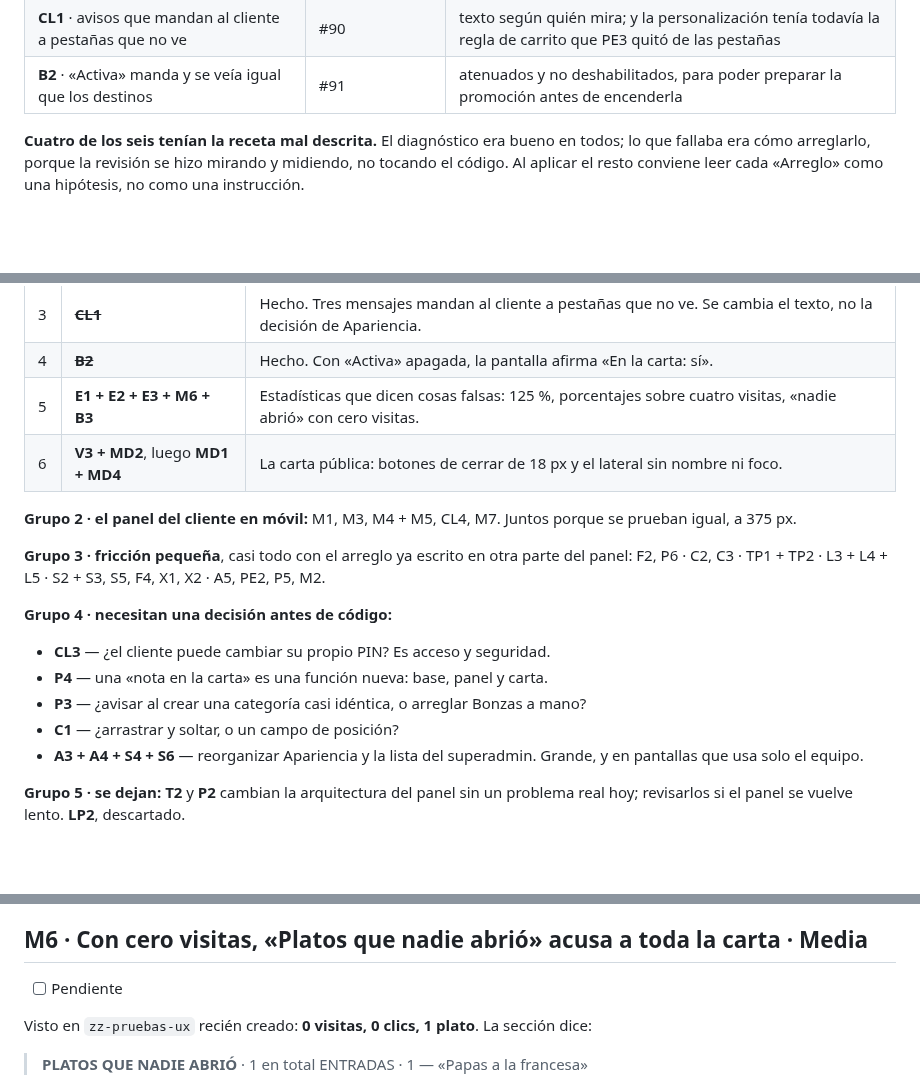
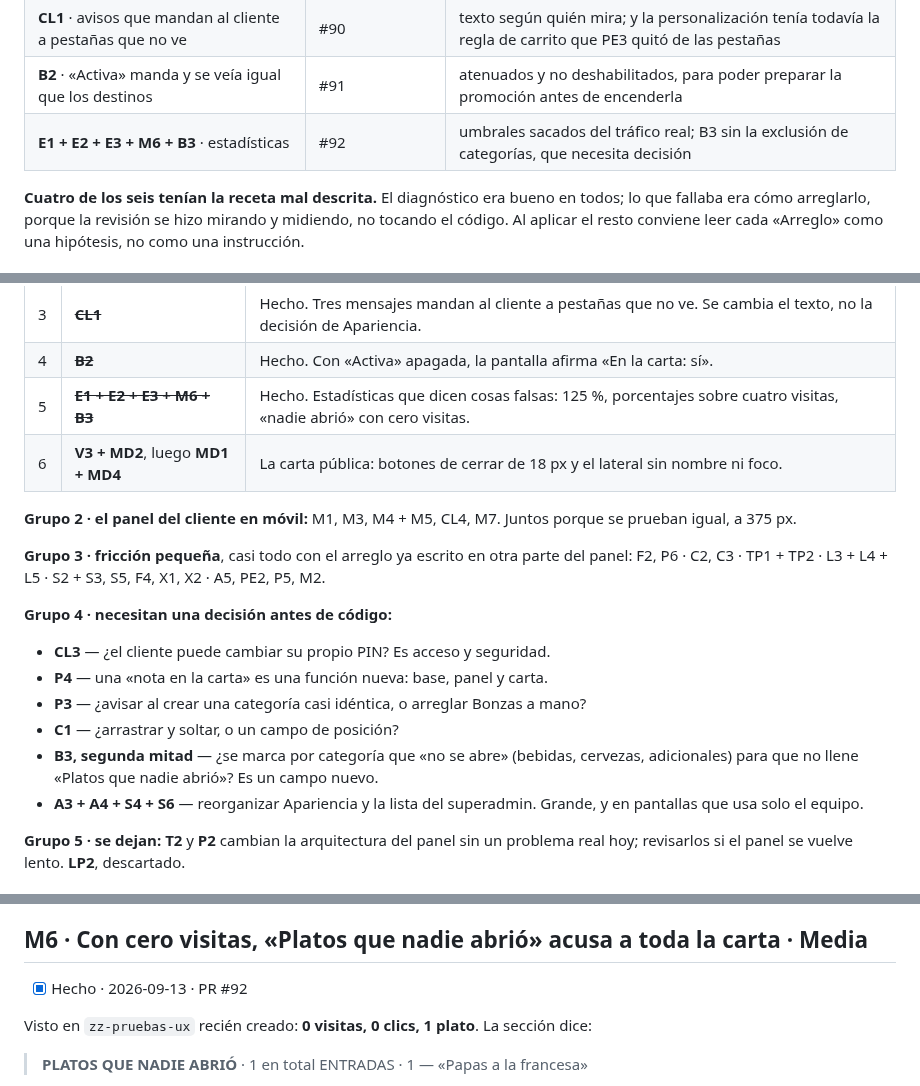
Before and after one commit to jotarodriguezv/adminmenus_restaurantes, a Markdown page: docs/revision-ux.md, 3 parts joined by grey strips. Drawn GitHub-style; blank space fills up the shorter version.

```diff
--- a/docs/revision-ux.md
+++ b/docs/revision-ux.md
@@ -848,6 +863,7 @@ Del 11 al 13 de septiembre de 2026:
 | **TV1** · la pantalla del televisor se apagaba | vmenus-app#23 y #89 | también en cada vuelta, sin insistir tras una denegación; y la nota en el panel |
 | **CL1** · avisos que mandan al cliente a pestañas que no ve | #90 | texto según quién mira; y la personalización tenía todavía la regla de carrito que PE3 quitó de las pestañas |
 | **B2** · «Activa» manda y se veía igual que los destinos | #91 | atenuados y no deshabilitados, para poder preparar la promoción antes de encenderla |
+| **E1 + E2 + E3 + M6 + B3** · estadísticas | #92 | umbrales sacados del tráfico real; B3 sin la exclusión de categorías, que necesita decisión |
 
 **Cuatro de los seis tenían la receta mal descrita.** El diagnóstico era bueno
 en todos; lo que fallaba era cómo arreglarlo, porque la revisión se hizo
@@ -871,7 +887,7 @@ decisión antes de escribir código.
 | 2 | ~~**TV1**~~ | Hecho. La pantalla del televisor —algo que se cobra— se apaga sola con el método que el panel recomienda como el más seguro. |
 | 3 | ~~**CL1**~~ | Hecho. Tres mensajes mandan al cliente a pestañas que no ve. Se cambia el texto, no la decisión de Apariencia. |
 | 4 | ~~**B2**~~ | Hecho. Con «Activa» apagada, la pantalla afirma «En la carta: sí». |
-| 5 | **E1 + E2 + E3 + M6 + B3** | Estadísticas que dicen cosas falsas: 125 %, porcentajes sobre cuatro visitas, «nadie abrió» con cero visitas. |
+| 5 | ~~**E1 + E2 + E3 + M6 + B3**~~ | Hecho. Estadísticas que dicen cosas falsas: 125 %, porcentajes sobre cuatro visitas, «nadie abrió» con cero visitas. |
 | 6 | **V3 + MD2**, luego **MD1 + MD4** | La carta pública: botones de cerrar de 18 px y el lateral sin nombre ni foco. |
 
 **Grupo 2 · el panel del cliente en móvil:** M1, M3, M4 + M5, CL4, M7. Juntos
@@ -887,6 +903,8 @@ A5, PE2, P5, M2.
 - **P4** — una «nota en la carta» es una función nueva: base, panel y carta.
 - **P3** — ¿avisar al crear una categoría casi idéntica, o arreglar Bonzas a mano?
 - **C1** — ¿arrastrar y soltar, o un campo de posición?
+- **B3, segunda mitad** — ¿se marca por categoría que «no se abre» (bebidas,
+  cervezas, adicionales) para que no llene «Platos que nadie abrió»? Es un campo nuevo.
 - **A3 + A4 + S4 + S6** — reorganizar Apariencia y la lista del superadmin. Grande,
   y en pantallas que usa solo el equipo.
 
@@ -1770,7 +1799,7 @@ comprobación pensada para proteger al móvil.
 
 ## M6 · Con cero visitas, «Platos que nadie abrió» acusa a toda la carta · **Media**
 
-- [ ] Pendiente
+- [x] Hecho · 2026-09-13 · PR #92
 
 Visto en `zz-pruebas-ux` recién creado: **0 visitas, 0 clics, 1 plato**. La
 sección dice:
```
Also changed, not shown: other parts of docs/revision-ux.md (+33 -5 lines).
